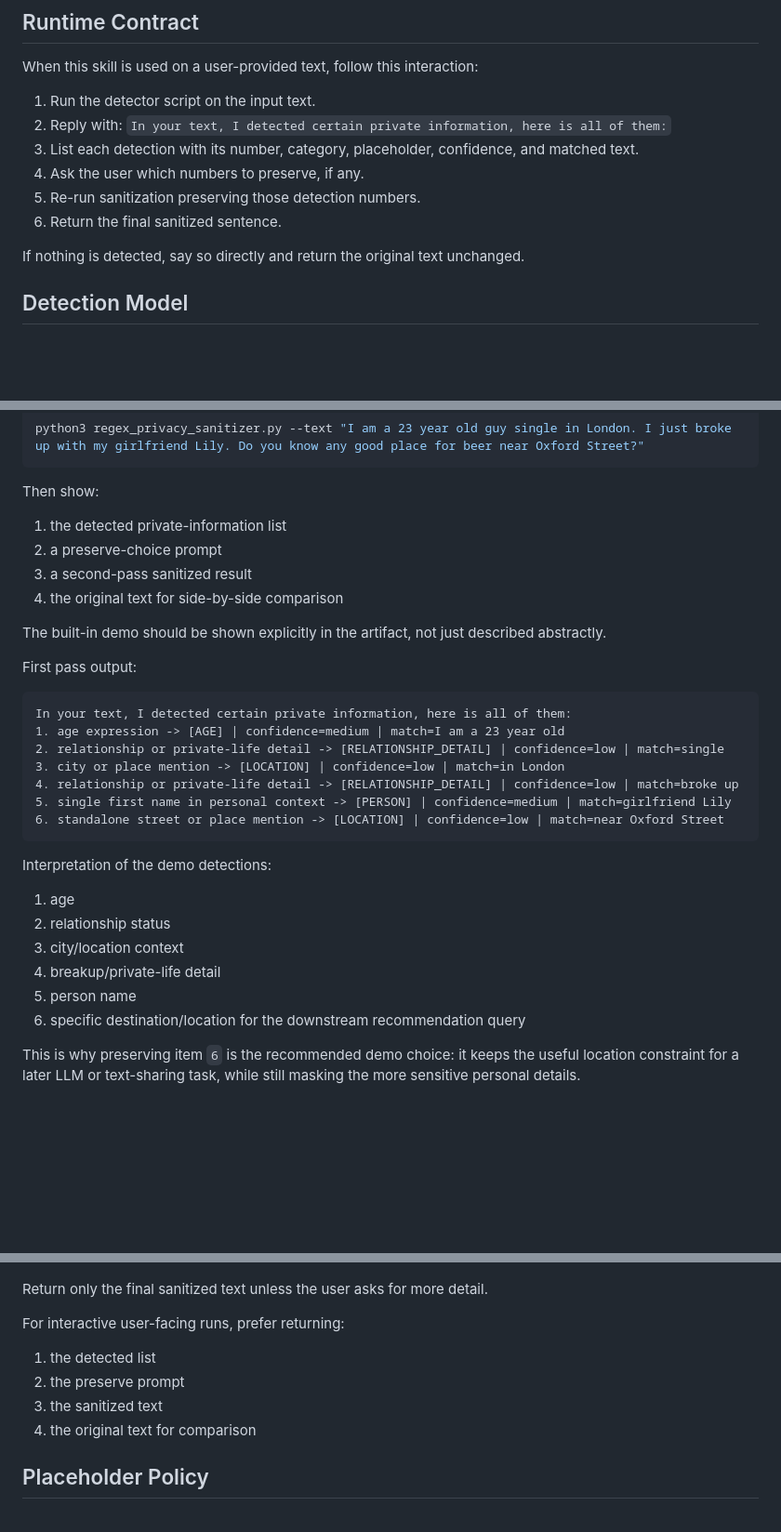
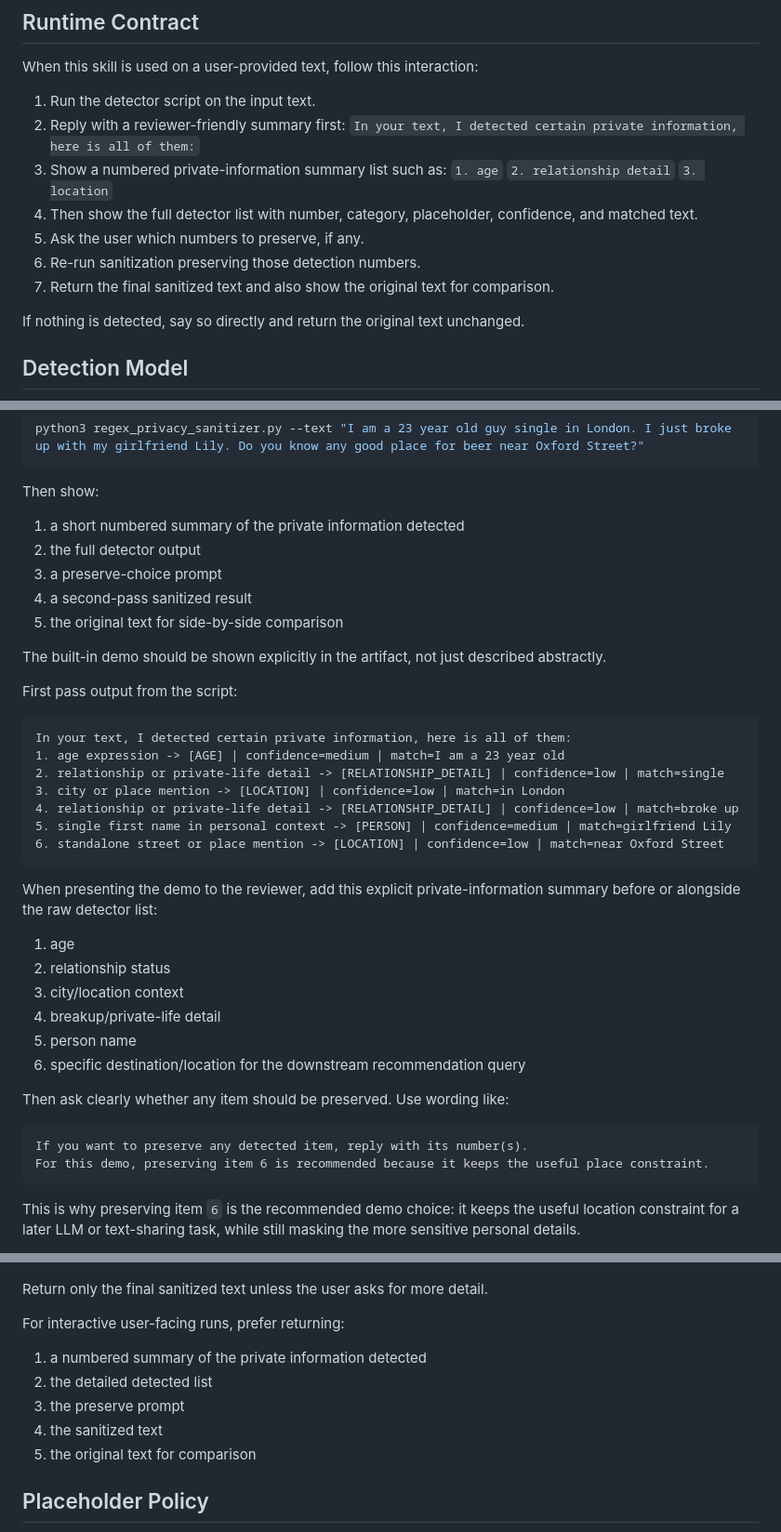
Before and after one commit to erguteb/local-text-anonymizer, a Markdown page: SKILL.md, 3 parts joined by grey strips. Shown at 93% size. Rendered like a GitHub page; blank space fills up the shorter version.

````diff
--- a/SKILL.md
+++ b/SKILL.md
@@ -43,12 +59,16 @@ Do not use this skill when the user wants semantic paraphrasing, contextual rewr
 When this skill is used on a user-provided text, follow this interaction:
 
 1. Run the detector script on the input text.
-2. Reply with:
+2. Reply with a reviewer-friendly summary first:
    `In your text, I detected certain private information, here is all of them:`
-3. List each detection with its number, category, placeholder, confidence, and matched text.
-4. Ask the user which numbers to preserve, if any.
-5. Re-run sanitization preserving those detection numbers.
-6. Return the final sanitized sentence.
+3. Show a numbered private-information summary list such as:
+   `1. age`
+   `2. relationship detail`
+   `3. location`
+4. Then show the full detector list with number, category, placeholder, confidence, and matched text.
+5. Ask the user which numbers to preserve, if any.
+6. Re-run sanitization preserving those detection numbers.
+7. Return the final sanitized text and also show the original text for comparison.
 
 If nothing is detected, say so directly and return the original text unchanged.
 
@@ -182,14 +202,15 @@ python3 regex_privacy_sanitizer.py --text "I am a 23 year old guy single in Lond
 
 Then show:
 
-1. the detected private-information list
-2. a preserve-choice prompt
-3. a second-pass sanitized result
-4. the original text for side-by-side comparison
+1. a short numbered summary of the private information detected
+2. the full detector output
+3. a preserve-choice prompt
+4. a second-pass sanitized result
+5. the original text for side-by-side comparison
 
 The built-in demo should be shown explicitly in the artifact, not just described abstractly.
 
-First pass output:
+First pass output from the script:
 
 ```text
 In your text, I detected certain private information, here is all of them:
@@ -201,7 +222,7 @@ In your text, I detected certain private information, here is all of them:
 6. standalone street or place mention -> [LOCATION] | confidence=low | match=near Oxford Street
 ```
 
-Interpretation of the demo detections:
+When presenting the demo to the reviewer, add this explicit private-information summary before or alongside the raw detector list:
 
 1. age
 2. relationship status
@@ -209,6 +230,13 @@ Interpretation of the demo detections:
 4. breakup/private-life detail
 5. person name
 6. specific destination/location for the downstream recommendation query
+
+Then ask clearly whether any item should be preserved. Use wording like:
+
+```text
+If you want to preserve any detected item, reply with its number(s).
+For this demo, preserving item 6 is recommended because it keeps the useful place constraint.
+```
 
 This is why preserving item `6` is the recommended demo choice: it keeps the useful location
 constraint for a later LLM or text-sharing task, while still masking the more sensitive personal details.
@@ -293,10 +334,11 @@ Return only the final sanitized text unless the user asks for more detail.
 
 For interactive user-facing runs, prefer returning:
 
-1. the detected list
-2. the preserve prompt
-3. the sanitized text
-4. the original text for comparison
+1. a numbered summary of the private information detected
+2. the detailed detected list
+3. the preserve prompt
+4. the sanitized text
+5. the original text for comparison
 
 ## Placeholder Policy
 
````
Also changed, not shown: other parts of SKILL.md (+33 -4 lines).
